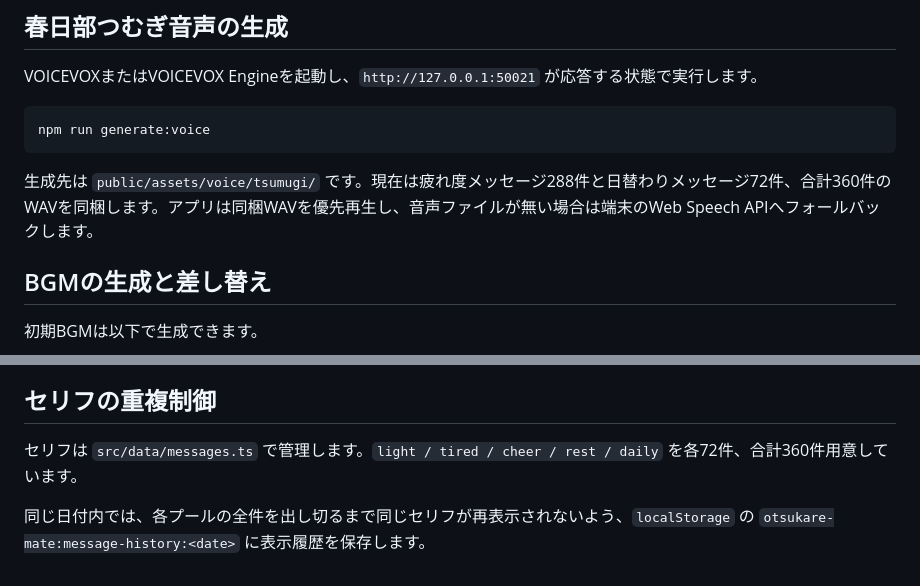
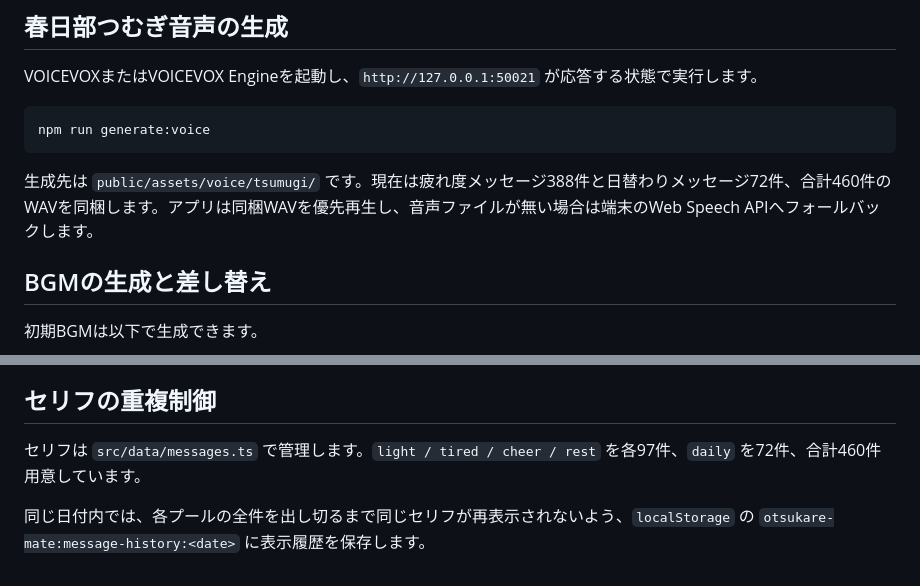
Before and after one commit to hiro53y/otsukare-mate-pwa, a Markdown page: README.md, 2 parts joined by grey strips. GitHub-like rendering.

Commit message:
Update README for 460 voice lines

````diff
--- a/README.md
+++ b/README.md
@@ -22,7 +22,7 @@ VOICEVOXまたはVOICEVOX Engineを起動し、`http://127.0.0.1:50021` が応
 npm run generate:voice
 ```
 
-生成先は `public/assets/voice/tsumugi/` です。現在は疲れ度メッセージ288件と日替わりメッセージ72件、合計360件のWAVを同梱します。アプリは同梱WAVを優先再生し、音声ファイルが無い場合は端末のWeb Speech APIへフォールバックします。
+生成先は `public/assets/voice/tsumugi/` です。現在は疲れ度メッセージ388件と日替わりメッセージ72件、合計460件のWAVを同梱します。アプリは同梱WAVを優先再生し、音声ファイルが無い場合は端末のWeb Speech APIへフォールバックします。
 
 ## BGMの生成と差し替え
 初期BGMは以下で生成できます。
@@ -77,6 +77,6 @@ npm run preview
 追加のキャラクター差分12枚は `public/assets/characters/` に、褒め・癒し用の追加イラスト24枚は `public/assets/characters/praise/` に配置しています。ビルド後の配布物では `assets/characters/` 以下にコピーされます。これらは既存キャラ素材と参考イラストの雰囲気を参照して生成した画像生成素材で、発話中・押下直後・今日のひとこと表示時の切り替えに使います。
 
 ## セリフの重複制御
-セリフは `src/data/messages.ts` で管理します。`light / tired / cheer / rest / daily` を各72件、合計360件用意しています。
+セリフは `src/data/messages.ts` で管理します。`light / tired / cheer / rest` を各97件、`daily` を72件、合計460件用意しています。
 
 同じ日付内では、各プールの全件を出し切るまで同じセリフが再表示されないよう、`localStorage` の `otsukare-mate:message-history:<date>` に表示履歴を保存します。
````
